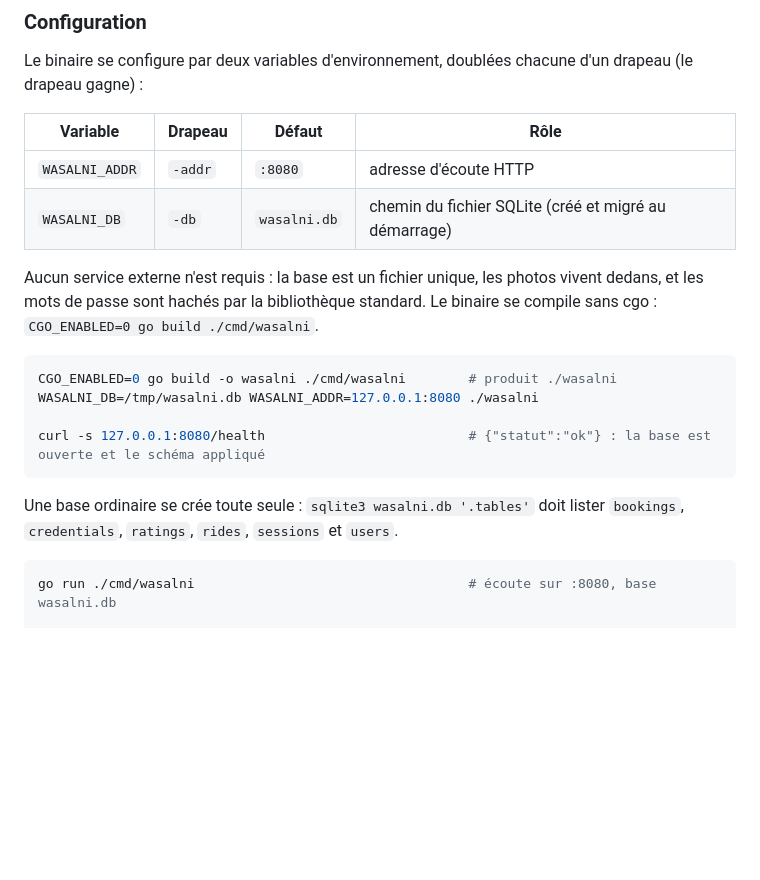
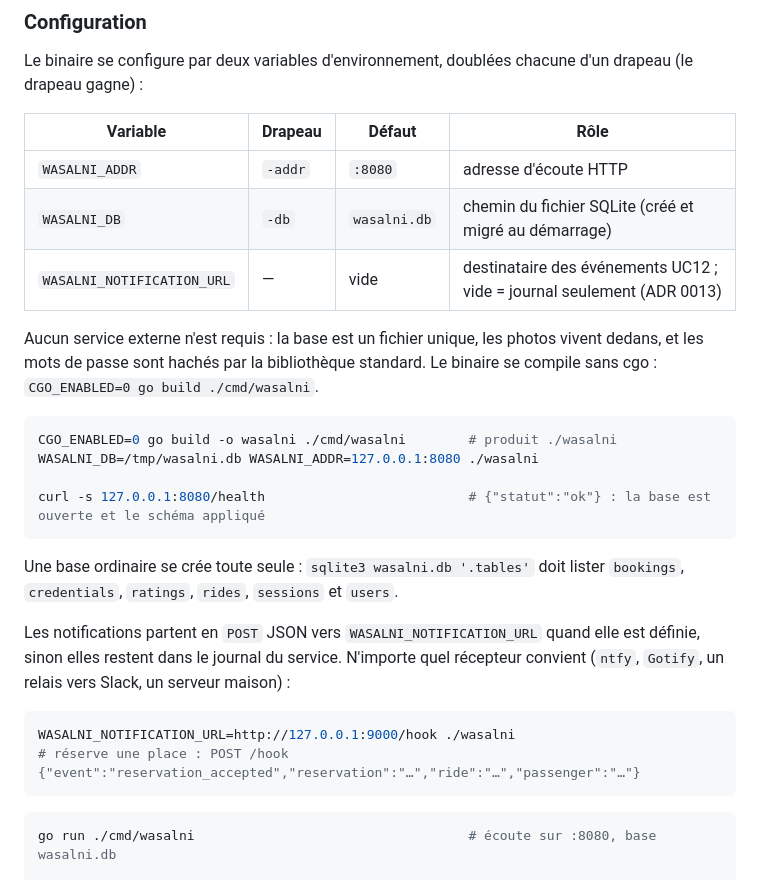
Before and after one commit to alaa-ilehi/Wasalni, a Markdown page: README.md, the part around the change. Drawn GitHub-style; blank space fills up the shorter version.

````diff
--- a/README.md
+++ b/README.md
@@ -26,6 +26,7 @@ Le binaire se configure par deux variables d'environnement, doublées chacune d'
 |---|---|---|---|
 | `WASALNI_ADDR` | `-addr` | `:8080` | adresse d'écoute HTTP |
 | `WASALNI_DB` | `-db` | `wasalni.db` | chemin du fichier SQLite (créé et migré au démarrage) |
+| `WASALNI_NOTIFICATION_URL` | — | vide | destinataire des événements UC12 ; vide = journal seulement (ADR 0013) |
 
 Aucun service externe n'est requis : la base est un fichier unique, les photos vivent dedans, et les mots de passe sont
 hachés par la bibliothèque standard. Le binaire se compile sans cgo : `CGO_ENABLED=0 go build ./cmd/wasalni`.
@@ -39,6 +40,14 @@ curl -s 127.0.0.1:8080/health                          # {"statut":"ok"} : la ba
 
 Une base ordinaire se crée toute seule : `sqlite3 wasalni.db '.tables'` doit lister `bookings`, `credentials`, `ratings`,
 `rides`, `sessions` et `users`.
+
+Les notifications partent en `POST` JSON vers `WASALNI_NOTIFICATION_URL` quand elle est définie, sinon elles restent dans
+le journal du service. N'importe quel récepteur convient (`ntfy`, `Gotify`, un relais vers Slack, un serveur maison) :
+
+```bash
+WASALNI_NOTIFICATION_URL=http://127.0.0.1:9000/hook ./wasalni
+# réserve une place : POST /hook {"event":"reservation_accepted","reservation":"…","ride":"…","passenger":"…"}
+```
 
 ```bash
 go run ./cmd/wasalni                                   # écoute sur :8080, base wasalni.db
````
Also changed, not shown: docs/adr/0013-notification-http.md (added, +64 -0 lines), docs/architecture.md (+13 -8 lines), docs/uml/architecture-components.png, 5 other files.
